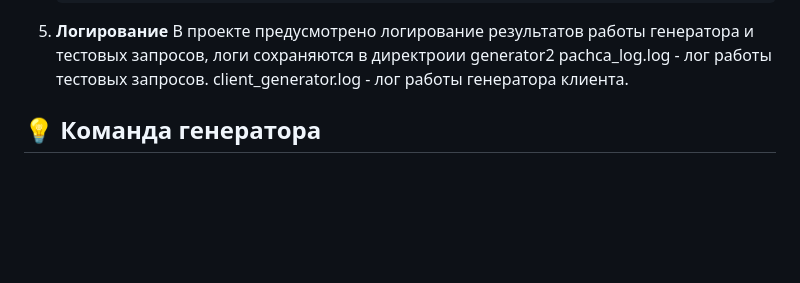
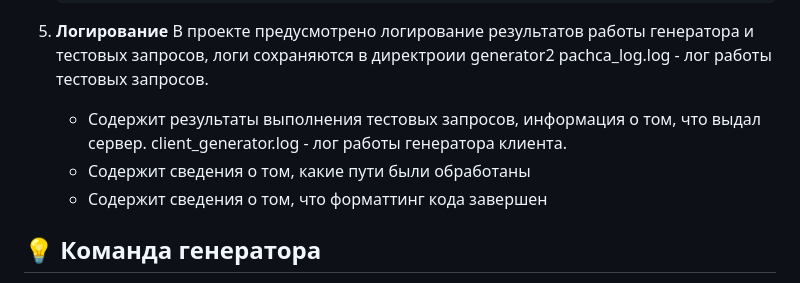
Before and after one commit to Studio-Yandex-Practicum/pachca_code_gen_team2, a Markdown page: README.md, the part around the change. Drawn GitHub-style; blank space fills up the shorter version.

Commit message:
add about logging

```diff
--- a/README.md
+++ b/README.md
@@ -283,7 +283,10 @@ _src/generator2/_
 5. **Логирование**
     В проекте предусмотрено логирование результатов работы генератора и тестовых запросов, логи сохраняются в директроии generator2
     pachca_log.log - лог работы тестовых запросов.
+     - Содержит результаты выполнения тестовых запросов, информация о том, что выдал сервер.
     client_generator.log - лог работы генератора клиента.
+     - Содержит сведения о том, какие пути были обработаны
+     - Содержит сведения о том, что форматтинг кода завершен
 
 
 ## 💡 Команда генератора
```
